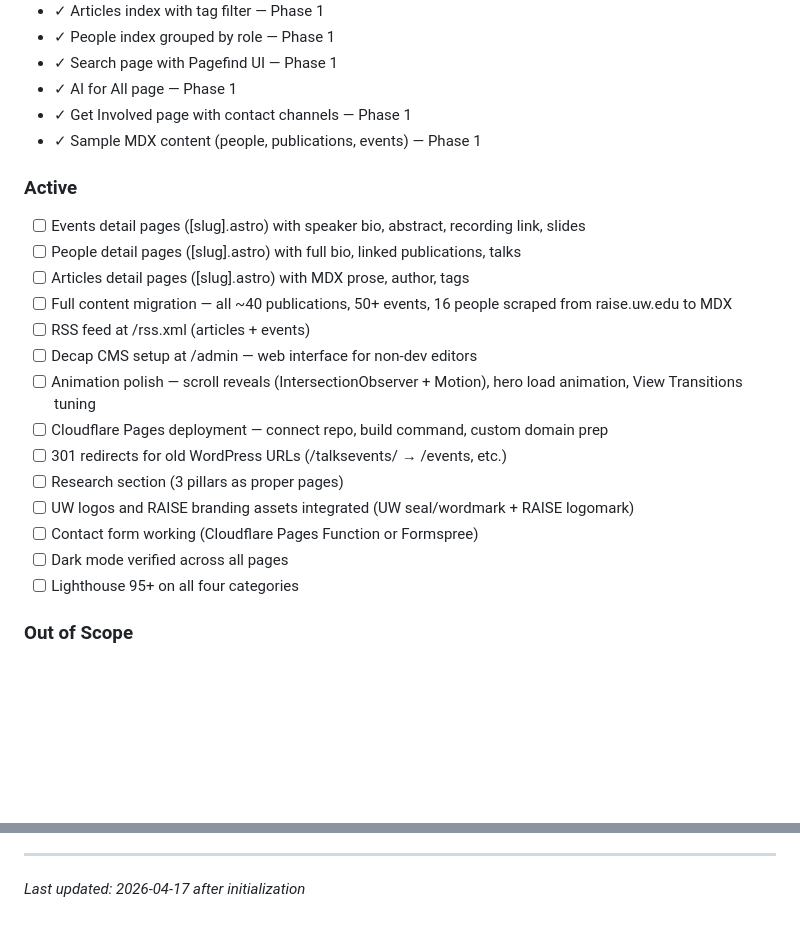
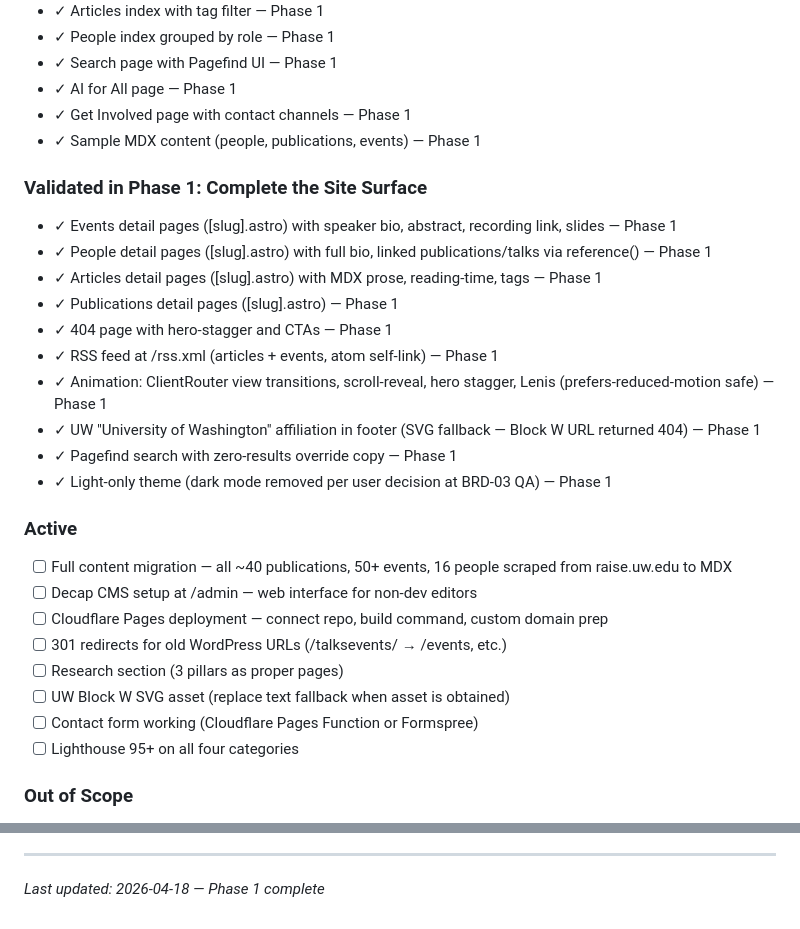
Before and after one commit to RAISEUW/Raise-website, a Markdown page: .planning/PROJECT.md, 2 parts joined by grey strips. GitHub-like rendering; blank space fills up the shorter version.

Commit message:
docs(phase-1): evolve PROJECT.md after phase completion

```diff
--- a/.planning/PROJECT.md
+++ b/.planning/PROJECT.md
@@ -27,21 +27,28 @@ A beautiful, fast, searchable home for RAISE's research, people, events, and art
 - ✓ Get Involved page with contact channels — Phase 1
 - ✓ Sample MDX content (people, publications, events) — Phase 1
 
+### Validated in Phase 1: Complete the Site Surface
+
+- ✓ Events detail pages ([slug].astro) with speaker bio, abstract, recording link, slides — Phase 1
+- ✓ People detail pages ([slug].astro) with full bio, linked publications/talks via reference() — Phase 1
+- ✓ Articles detail pages ([slug].astro) with MDX prose, reading-time, tags — Phase 1
+- ✓ Publications detail pages ([slug].astro) — Phase 1
+- ✓ 404 page with hero-stagger and CTAs — Phase 1
+- ✓ RSS feed at /rss.xml (articles + events, atom self-link) — Phase 1
+- ✓ Animation: ClientRouter view transitions, scroll-reveal, hero stagger, Lenis (prefers-reduced-motion safe) — Phase 1
+- ✓ UW "University of Washington" affiliation in footer (SVG fallback — Block W URL returned 404) — Phase 1
+- ✓ Pagefind search with zero-results override copy — Phase 1
+- ✓ Light-only theme (dark mode removed per user decision at BRD-03 QA) — Phase 1
+
 ### Active
 
-- [ ] Events detail pages ([slug].astro) with speaker bio, abstract, recording link, slides
-- [ ] People detail pages ([slug].astro) with full bio, linked publications, talks
-- [ ] Articles detail pages ([slug].astro) with MDX prose, author, tags
 - [ ] Full content migration — all ~40 publications, 50+ events, 16 people scraped from raise.uw.edu to MDX
-- [ ] RSS feed at /rss.xml (articles + events)
 - [ ] Decap CMS setup at /admin — web interface for non-dev editors
-- [ ] Animation polish — scroll reveals (IntersectionObserver + Motion), hero load animation, View Transitions tuning
 - [ ] Cloudflare Pages deployment — connect repo, build command, custom domain prep
 - [ ] 301 redirects for old WordPress URLs (/talksevents/ → /events, etc.)
 - [ ] Research section (3 pillars as proper pages)
-- [ ] UW logos and RAISE branding assets integrated (UW seal/wordmark + RAISE logomark)
+- [ ] UW Block W SVG asset (replace text fallback when asset is obtained)
 - [ ] Contact form working (Cloudflare Pages Function or Formspree)
-- [ ] Dark mode verified across all pages
 - [ ] Lighthouse 95+ on all four categories
 
 ### Out of Scope
@@ -101,4 +108,4 @@ This document evolves at phase transitions and milestone boundaries.
 4. Update Context with current state
 
 ---
-*Last updated: 2026-04-17 after initialization*
+*Last updated: 2026-04-18 — Phase 1 complete*
```
